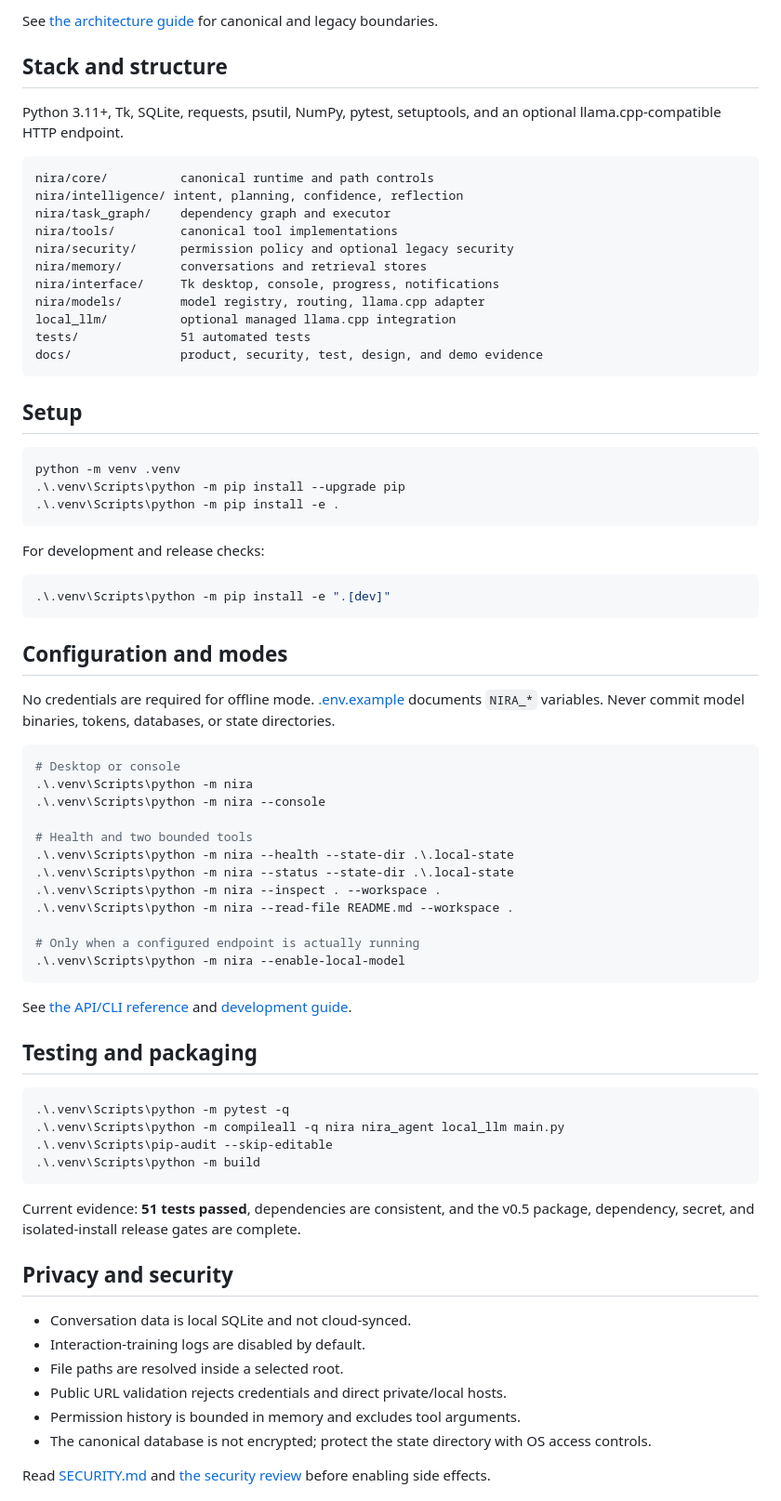
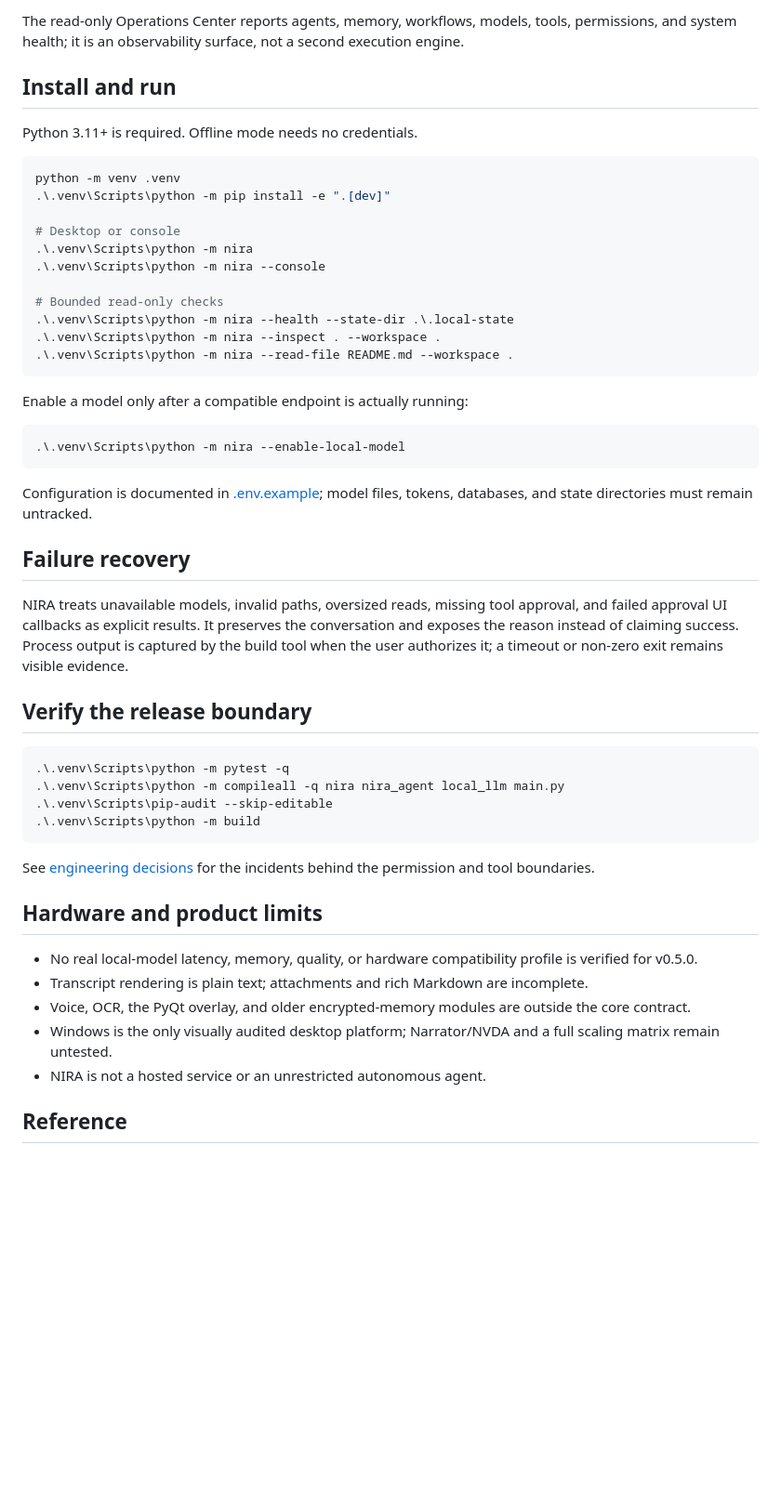
Before and after one commit to badugujashwanth-create/NIRA, a Markdown page: README.md, the part around one of its changes. Shown at 93% size. GitHub-like rendering; blank space fills up the shorter version.

````diff
--- a/README.md
+++ b/README.md
@@ -57,61 +60,38 @@ flowchart LR
 ```
 
-See [the architecture guide](docs/ARCHITECTURE.md) for canonical and legacy boundaries.
+The read-only Operations Center reports agents, memory, workflows, models, tools, permissions, and system health; it is an observability surface, not a second execution engine.
 
-## Stack and structure
+## Install and run
 
-Python 3.11+, Tk, SQLite, requests, psutil, NumPy, pytest, setuptools, and an optional llama.cpp-compatible HTTP endpoint.
-
-```text
-nira/core/          canonical runtime and path controls
-nira/intelligence/ intent, planning, confidence, reflection
-nira/task_graph/    dependency graph and executor
-nira/tools/         canonical tool implementations
-nira/security/      permission policy and optional legacy security
-nira/memory/        conversations and retrieval stores
-nira/interface/     Tk desktop, console, progress, notifications
-nira/models/        model registry, routing, llama.cpp adapter
-local_llm/          optional managed llama.cpp integration
-tests/              51 automated tests
-docs/               product, security, test, design, and demo evidence
-```
-
-## Setup
+Python 3.11+ is required. Offline mode needs no credentials.
 
 ```powershell
 python -m venv .venv
-.\.venv\Scripts\python -m pip install --upgrade pip
-.\.venv\Scripts\python -m pip install -e .
-```
+.\.venv\Scripts\python -m pip install -e ".[dev]"
 
-For development and release checks:
-
-```powershell
-.\.venv\Scripts\python -m pip install -e ".[dev]"
-```
-
-## Configuration and modes
-
-No credentials are required for offline mode. [.env.example](.env.example) documents `NIRA_*` variables. Never commit model binaries, tokens, databases, or state directories.
-
-```powershell
 # Desktop or console
 .\.venv\Scripts\python -m nira
 .\.venv\Scripts\python -m nira --console
 
-# Health and two bounded tools
+# Bounded read-only checks
 .\.venv\Scripts\python -m nira --health --state-dir .\.local-state
-.\.venv\Scripts\python -m nira --status --state-dir .\.local-state
 .\.venv\Scripts\python -m nira --inspect . --workspace .
 .\.venv\Scripts\python -m nira --read-file README.md --workspace .
+```
 
-# Only when a configured endpoint is actually running
+Enable a model only after a compatible endpoint is actually running:
+
+```powershell
 .\.venv\Scripts\python -m nira --enable-local-model
 ```
 
-See [the API/CLI reference](docs/API.md) and [development guide](docs/DEVELOPMENT.md).
+Configuration is documented in [.env.example](.env.example); model files, tokens, databases, and state directories must remain untracked.
 
-## Testing and packaging
+## Failure recovery
+
+NIRA treats unavailable models, invalid paths, oversized reads, missing tool approval, and failed approval UI callbacks as explicit results. It preserves the conversation and exposes the reason instead of claiming success. Process output is captured by the build tool when the user authorizes it; a timeout or non-zero exit remains visible evidence.
+
+## Verify the release boundary
 
 ```powershell
 .\.venv\Scripts\python -m pytest -q
@@ -120,16 +100,15 @@ See [the API/CLI reference](docs/API.md) and [development guide](docs/DEVELOPMEN
 .\.venv\Scripts\python -m build
 ```
 
-Current evidence: **51 tests passed**, dependencies are consistent, and the v0.5 package, dependency, secret, and isolated-install release gates are complete.
+See [engineering decisions](docs/ENGINEERING_DECISIONS.md) for the incidents behind the permission and tool boundaries.
 
-## Privacy and security
+## Hardware and product limits
 
-- Conversation data is local SQLite and not cloud-synced.
-- Interaction-training logs are disabled by default.
-- File paths are resolved inside a selected root.
-- Public URL validation rejects credentials and direct private/local hosts.
-- Permission history is bounded in memory and excludes tool arguments.
-- The canonical database is not encrypted; protect the state directory with OS access controls.
+- No real local-model latency, memory, quality, or hardware compatibility profile is verified for v0.5.0.
+- Transcript rendering is plain text; attachments and rich Markdown are incomplete.
+- Voice, OCR, the PyQt overlay, and older encrypted-memory modules are outside the core contract.
+- Windows is the only visually audited desktop platform; Narrator/NVDA and a full scaling matrix remain untested.
+- NIRA is not a hosted service or an unrestricted autonomous agent.
 
-Read [SECURITY.md](SECURITY.md) and [the security review](docs/SECURITY_REVIEW.md) before enabling side effects.
+## Reference
 
````
Also changed, not shown: other parts of README.md (+46 -56 lines), docs/ENGINEERING_DECISIONS.md (added, +47 -0 lines).
